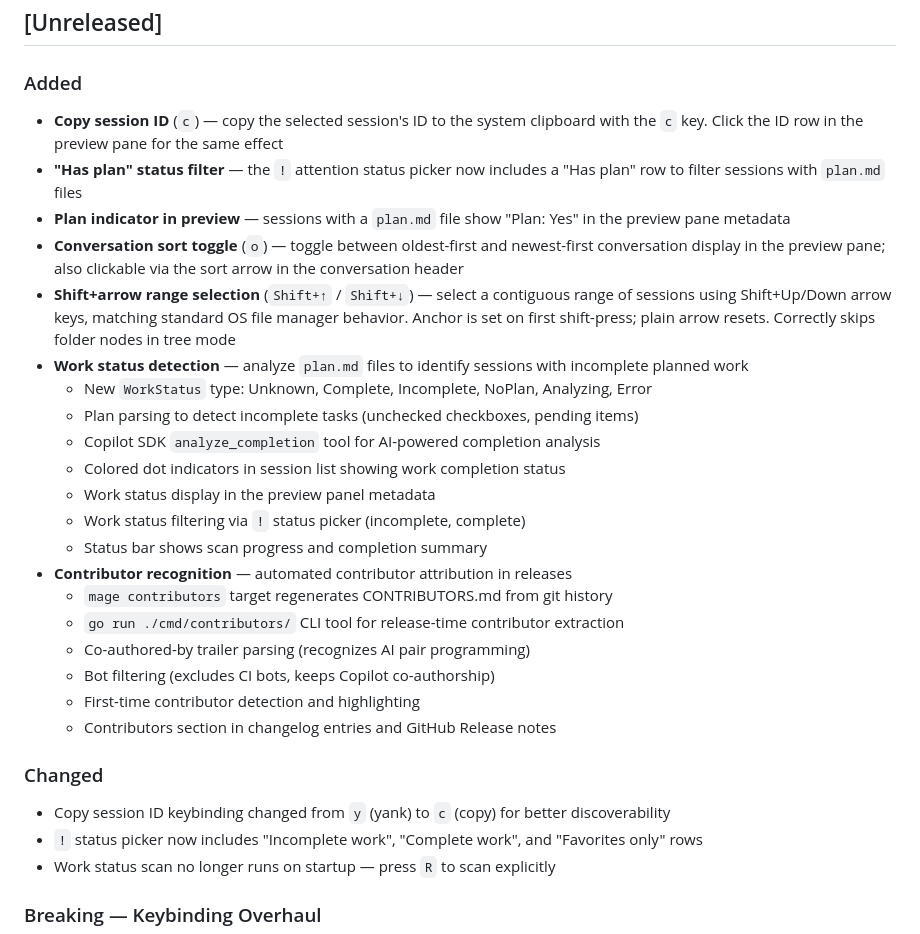
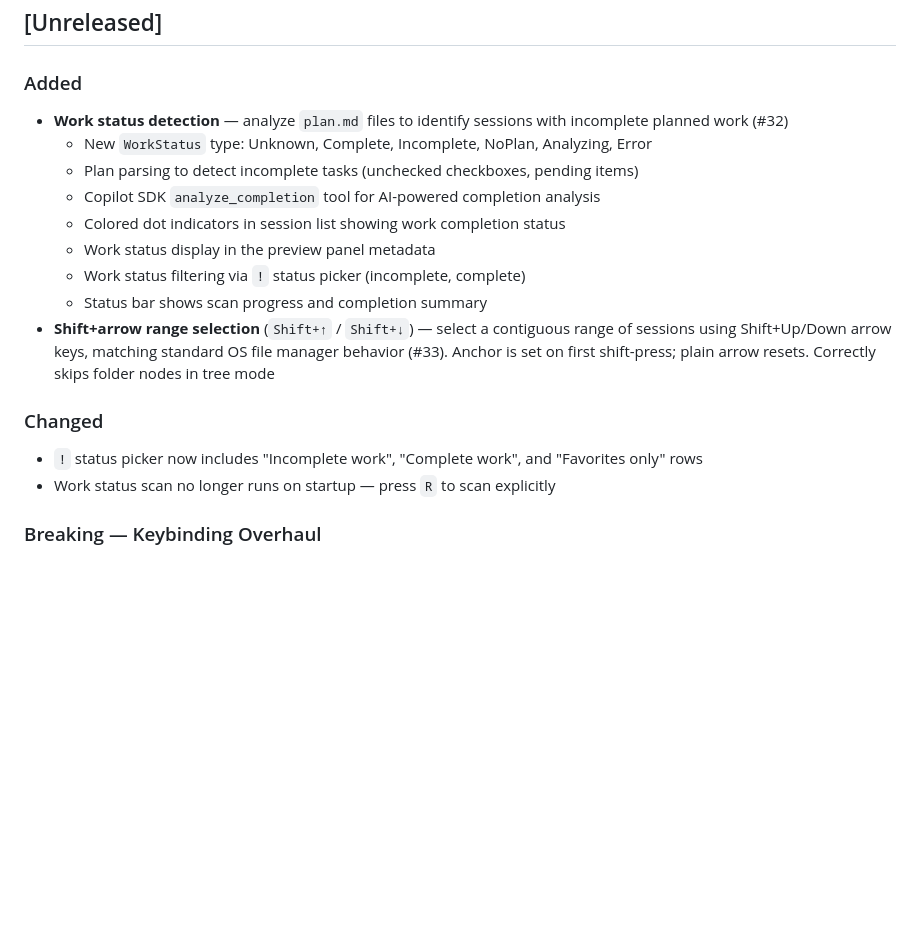
Before and after one commit to jongio/dispatch, a Markdown page: CHANGELOG.md, the part around one of its changes. GitHub-like rendering; blank space fills up the shorter version.

```diff
--- a/CHANGELOG.md
+++ b/CHANGELOG.md
@@ -8,12 +8,7 @@ The format is based on [Keep a Changelog](https://keepachangelog.com/), and this
 
 ### Added
 
-- **Copy session ID** (`c`) — copy the selected session's ID to the system clipboard with the `c` key. Click the ID row in the preview pane for the same effect
-- **"Has plan" status filter** — the `!` attention status picker now includes a "Has plan" row to filter sessions with `plan.md` files
-- **Plan indicator in preview** — sessions with a `plan.md` file show "Plan: Yes" in the preview pane metadata
-- **Conversation sort toggle** (`o`) — toggle between oldest-first and newest-first conversation display in the preview pane; also clickable via the sort arrow in the conversation header
-- **Shift+arrow range selection** (`Shift+↑` / `Shift+↓`) — select a contiguous range of sessions using Shift+Up/Down arrow keys, matching standard OS file manager behavior. Anchor is set on first shift-press; plain arrow resets. Correctly skips folder nodes in tree mode
-- **Work status detection** — analyze `plan.md` files to identify sessions with incomplete planned work
+- **Work status detection** — analyze `plan.md` files to identify sessions with incomplete planned work (#32)
   - New `WorkStatus` type: Unknown, Complete, Incomplete, NoPlan, Analyzing, Error
   - Plan parsing to detect incomplete tasks (unchecked checkboxes, pending items)
   - Copilot SDK `analyze_completion` tool for AI-powered completion analysis
@@ -21,17 +16,10 @@ The format is based on [Keep a Changelog](https://keepachangelog.com/), and this
   - Work status display in the preview panel metadata
   - Work status filtering via `!` status picker (incomplete, complete)
   - Status bar shows scan progress and completion summary
-- **Contributor recognition** — automated contributor attribution in releases
-  - `mage contributors` target regenerates CONTRIBUTORS.md from git history
-  - `go run ./cmd/contributors/` CLI tool for release-time contributor extraction
-  - Co-authored-by trailer parsing (recognizes AI pair programming)
-  - Bot filtering (excludes CI bots, keeps Copilot co-authorship)
-  - First-time contributor detection and highlighting
-  - Contributors section in changelog entries and GitHub Release notes
+- **Shift+arrow range selection** (`Shift+↑` / `Shift+↓`) — select a contiguous range of sessions using Shift+Up/Down arrow keys, matching standard OS file manager behavior (#33). Anchor is set on first shift-press; plain arrow resets. Correctly skips folder nodes in tree mode
 
 ### Changed
 
-- Copy session ID keybinding changed from `y` (yank) to `c` (copy) for better discoverability
 - `!` status picker now includes "Incomplete work", "Complete work", and "Favorites only" rows
 - Work status scan no longer runs on startup — press `R` to scan explicitly
 
```
Also changed, not shown: other parts of CHANGELOG.md (+54 -17 lines).
